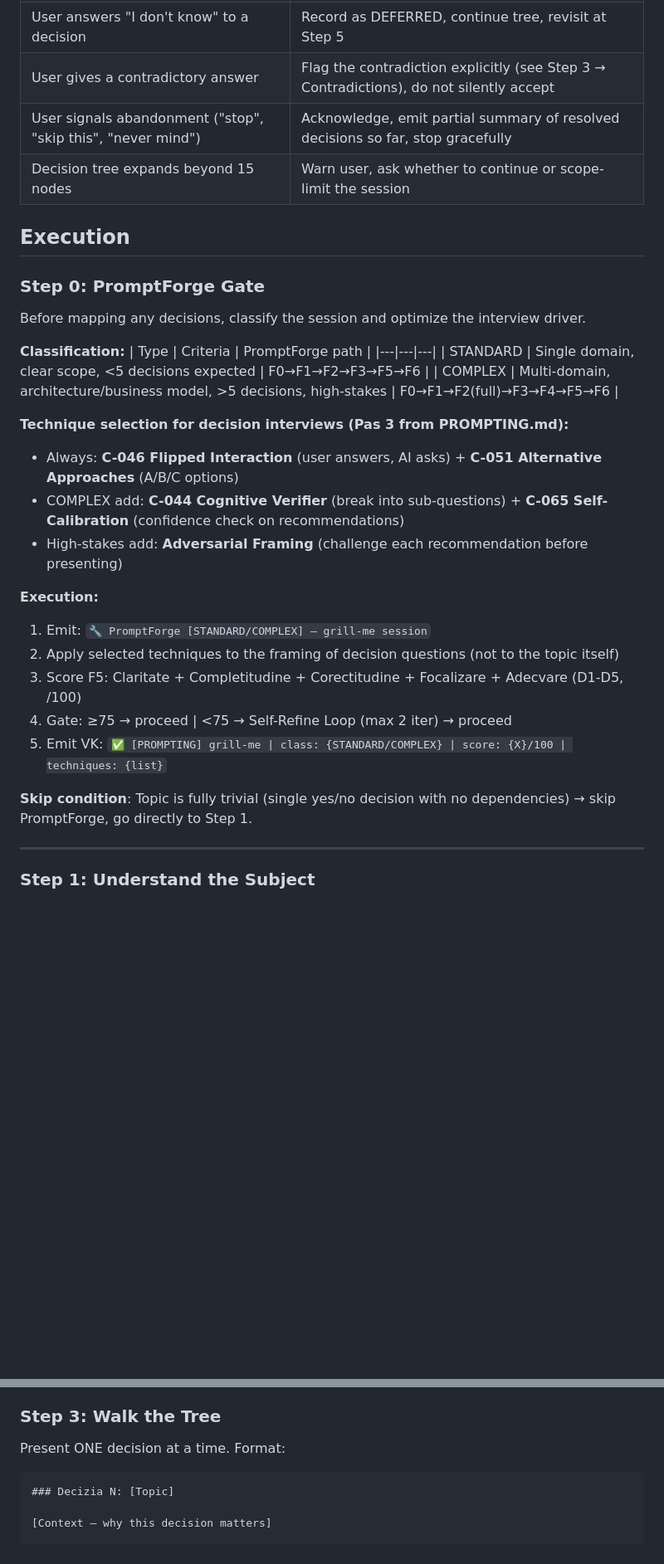
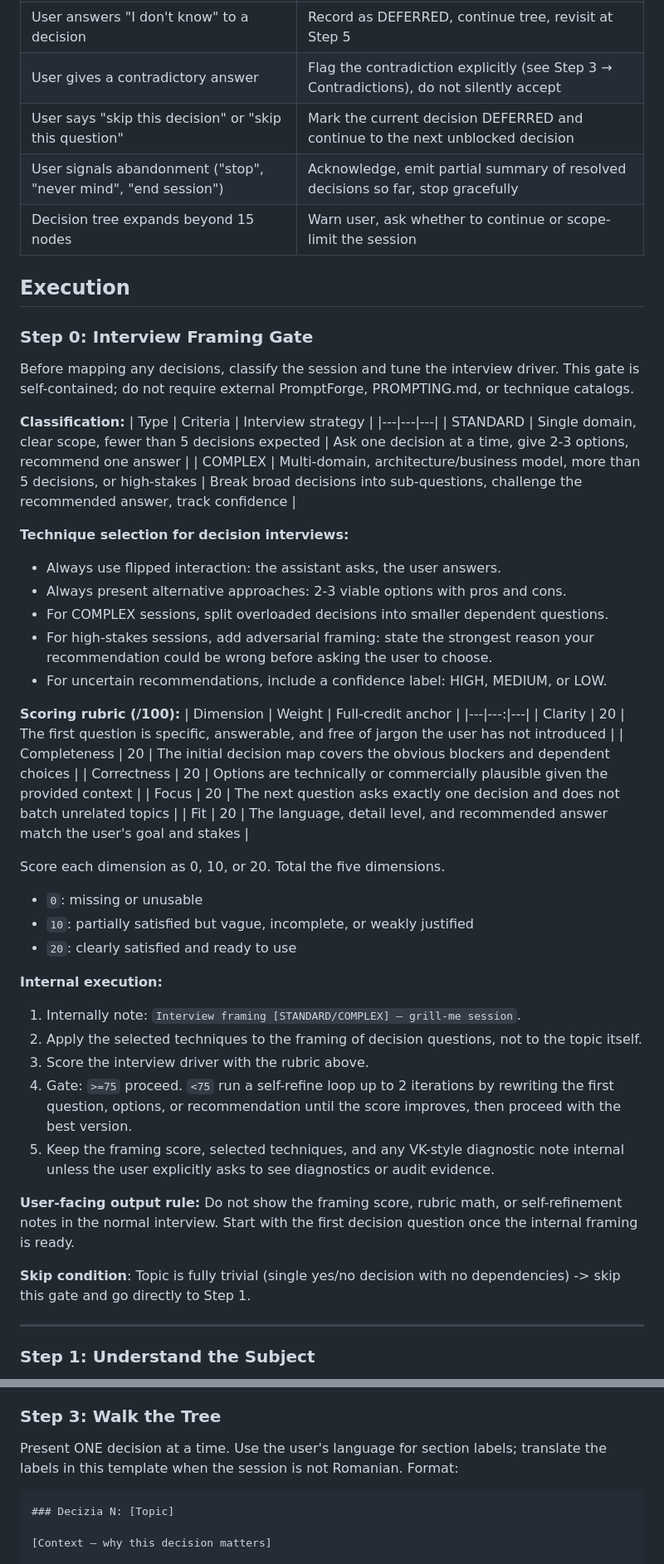
Before and after one commit to cryptopafi/nexusos-skills, a Markdown page: grill-me/SKILL.md, 2 parts joined by grey strips. Shown at 83% size. Rendered like a GitHub page; blank space fills up the shorter version.

Commit message:
Harden grill-me portable skill

````diff
--- a/grill-me/SKILL.md
+++ b/grill-me/SKILL.md
@@ -26,34 +27,53 @@ The user provides a topic, plan, or design to be grilled on.
 | Referenced file not found | Report the missing path, ask user to provide content inline |
 | User answers "I don't know" to a decision | Record as DEFERRED, continue tree, revisit at Step 5 |
 | User gives a contradictory answer | Flag the contradiction explicitly (see Step 3 → Contradictions), do not silently accept |
-| User signals abandonment ("stop", "skip this", "never mind") | Acknowledge, emit partial summary of resolved decisions so far, stop gracefully |
+| User says "skip this decision" or "skip this question" | Mark the current decision DEFERRED and continue to the next unblocked decision |
+| User signals abandonment ("stop", "never mind", "end session") | Acknowledge, emit partial summary of resolved decisions so far, stop gracefully |
 | Decision tree expands beyond 15 nodes | Warn user, ask whether to continue or scope-limit the session |
 
 ## Execution
 
-### Step 0: PromptForge Gate
+### Step 0: Interview Framing Gate
 
-Before mapping any decisions, classify the session and optimize the interview driver.
+Before mapping any decisions, classify the session and tune the interview driver. This gate is self-contained; do not require external PromptForge, PROMPTING.md, or technique catalogs.
 
 **Classification:**
-| Type | Criteria | PromptForge path |
+| Type | Criteria | Interview strategy |
 |---|---|---|
-| STANDARD | Single domain, clear scope, <5 decisions expected | F0→F1→F2→F3→F5→F6 |
-| COMPLEX | Multi-domain, architecture/business model, >5 decisions, high-stakes | F0→F1→F2(full)→F3→F4→F5→F6 |
+| STANDARD | Single domain, clear scope, fewer than 5 decisions expected | Ask one decision at a time, give 2-3 options, recommend one answer |
+| COMPLEX | Multi-domain, architecture/business model, more than 5 decisions, or high-stakes | Break broad decisions into sub-questions, challenge the recommended answer, track confidence |
 
-**Technique selection for decision interviews (Pas 3 from PROMPTING.md):**
-- Always: **C-046 Flipped Interaction** (user answers, AI asks) + **C-051 Alternative Approaches** (A/B/C options)
-- COMPLEX add: **C-044 Cognitive Verifier** (break into sub-questions) + **C-065 Self-Calibration** (confidence check on recommendations)
-- High-stakes add: **Adversarial Framing** (challenge each recommendation before presenting)
+**Technique selection for decision interviews:**
+- Always use flipped interaction: the assistant asks, the user answers.
+- Always present alternative approaches: 2-3 viable options with pros and cons.
+- For COMPLEX sessions, split overloaded decisions into smaller dependent questions.
+- For high-stakes sessions, add adversarial framing: state the strongest reason your recommendation could be wrong before asking the user to choose.
+- For uncertain recommendations, include a confidence label: HIGH, MEDIUM, or LOW.
 
-**Execution:**
-1. Emit: `🔧 PromptForge [STANDARD/COMPLEX] — grill-me session`
-2. Apply selected techniques to the framing of decision questions (not to the topic itself)
-3. Score F5: Claritate + Completitudine + Corectitudine + Focalizare + Adecvare (D1-D5, /100)
-4. Gate: ≥75 → proceed | <75 → Self-Refine Loop (max 2 iter) → proceed
-5. Emit VK: `✅ [PROMPTING] grill-me | class: {STANDARD/COMPLEX} | score: {X}/100 | techniques: {list}`
+**Scoring rubric (/100):**
+| Dimension | Weight | Full-credit anchor |
+|---|---:|---|
+| Clarity | 20 | The first question is specific, answerable, and free of jargon the user has not introduced |
+| Completeness | 20 | The initial decision map covers the obvious blockers and dependent choices |
+| Correctness | 20 | Options are technically or commercially plausible given the provided context |
+| Focus | 20 | The next question asks exactly one decision and does not batch unrelated topics |
+| Fit | 20 | The language, detail level, and recommended answer match the user's goal and stakes |
 
-**Skip condition**: Topic is fully trivial (single yes/no decision with no dependencies) → skip PromptForge, go directly to Step 1.
+Score each dimension as 0, 10, or 20. Total the five dimensions.
+- `0`: missing or unusable
+- `10`: partially satisfied but vague, incomplete, or weakly justified
+- `20`: clearly satisfied and ready to use
+
+**Internal execution:**
+1. Internally note: `Interview framing [STANDARD/COMPLEX] — grill-me session`.
+2. Apply the selected techniques to the framing of decision questions, not to the topic itself.
+3. Score the interview driver with the rubric above.
+4. Gate: `>=75` proceed. `<75` run a self-refine loop up to 2 iterations by rewriting the first question, options, or recommendation until the score improves, then proceed with the best version.
+5. Keep the framing score, selected techniques, and any VK-style diagnostic note internal unless the user explicitly asks to see diagnostics or audit evidence.
+
+**User-facing output rule:** Do not show the framing score, rubric math, or self-refinement notes in the normal interview. Start with the first decision question once the internal framing is ready.
+
+**Skip condition**: Topic is fully trivial (single yes/no decision with no dependencies) -> skip this gate and go directly to Step 1.
 
 ---
 
@@ -73,7 +101,7 @@ For each decision, prepare:
 
 ### Step 3: Walk the Tree
 
-Present ONE decision at a time. Format:
+Present ONE decision at a time. Use the user's language for section labels; translate the labels in this template when the session is not Romanian. Format:
 
 ```
 ### Decizia N: [Topic]
````
Also changed, not shown: other parts of grill-me/SKILL.md (+44 -6 lines).
